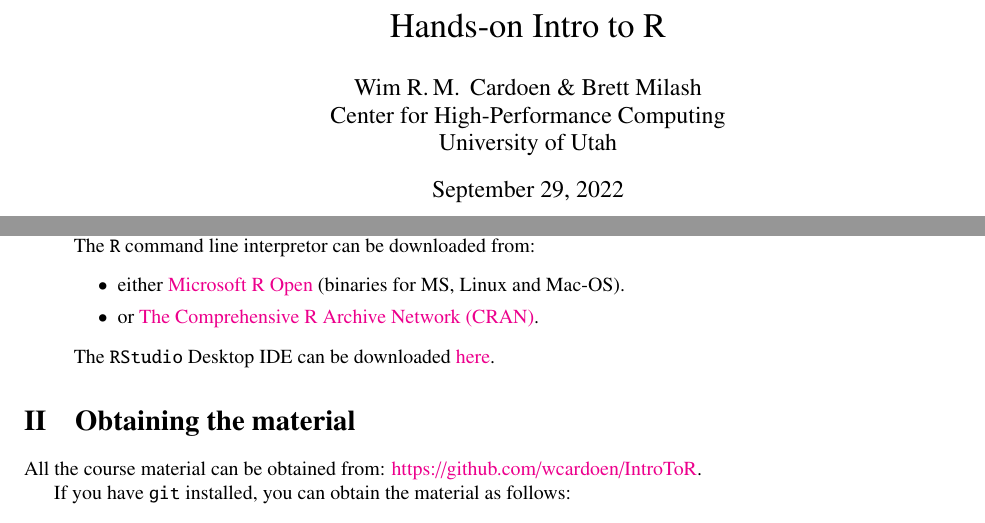
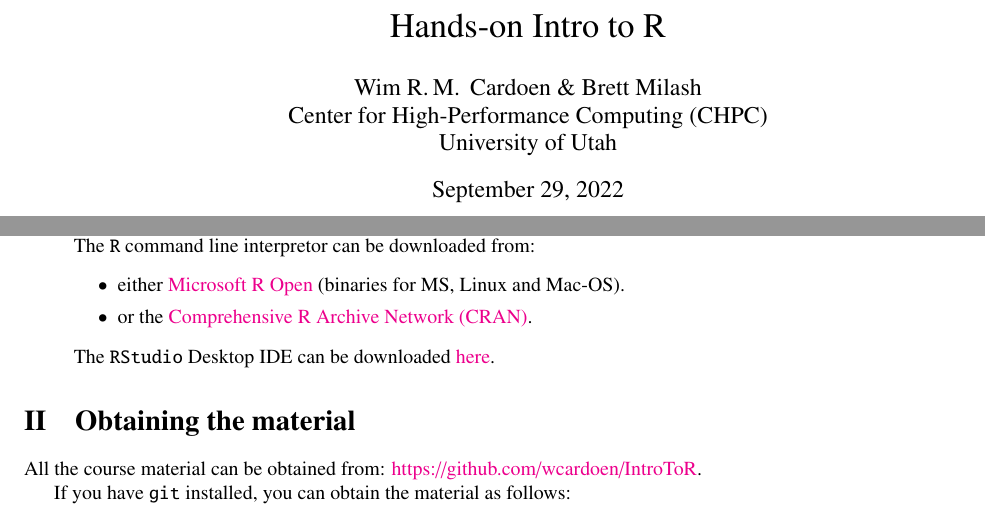
Before and after one commit to wcardoen/IntroToR, a LaTeX document (latex/intro.tex, which reads latex/content.tex): two parts of pages 1 and 2 of 2, joined at a grey line, cut so that both start at the same text. Compiled offline with pdfLaTeX.

Commit message:
Updated intro

```diff
--- a/latex/content.tex
+++ b/latex/content.tex
@@ -18,7 +18,7 @@ Below, you will find a few options:
       The \texttt{R} command line interpretor can be downloaded from:
       \begin{itemize}
 	      \item either \href{https://mran.microsoft.com/}{Microsoft R Open} (binaries for MS, Linux and Mac-OS).
-  	 \item or \href{https://cran.r-project.org/}{The Comprehensive R Archive Network (CRAN)}.
+  	 \item or the \href{https://cran.r-project.org/}{Comprehensive R Archive Network (CRAN)}.
       \end{itemize}
 
       The \texttt{RStudio} Desktop IDE can be downloaded \href{https://www.rstudio.com/products/rstudio/download/}{here}.
--- a/latex/intro.tex
+++ b/latex/intro.tex
@@ -67,7 +67,7 @@
 \title{\centering{Hands-on Intro to R}}
 
 \author{Wim R.\,M.\, Cardoen \& Brett Milash\\
-        Center for High-Performance Computing\\
+	Center for High-Performance Computing (CHPC)\\
 	University of Utah}
 
 
```
Also changed, not shown: latex/intro.pdf.
